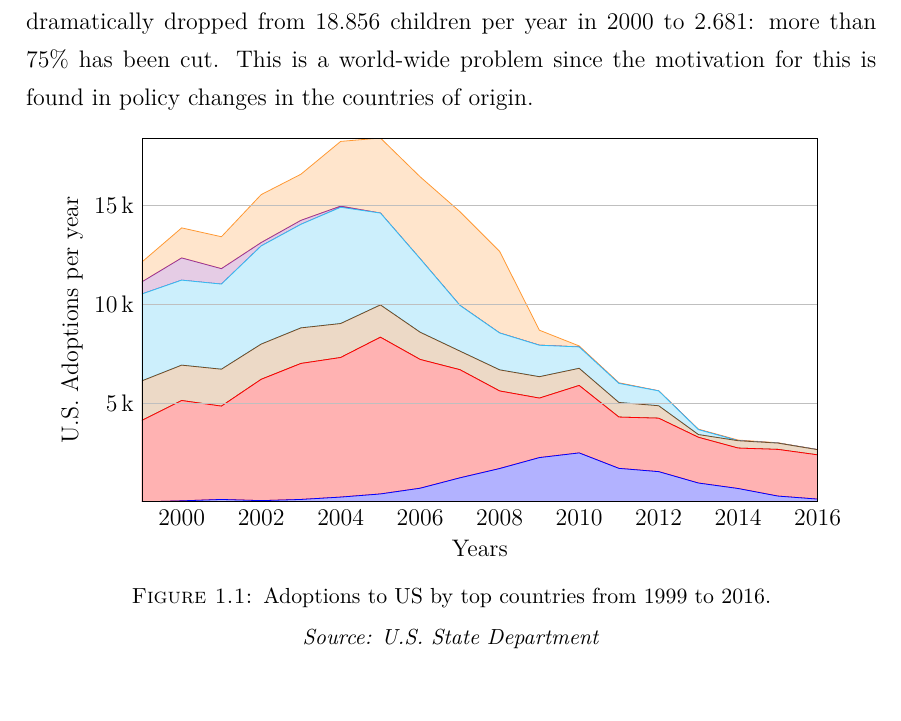
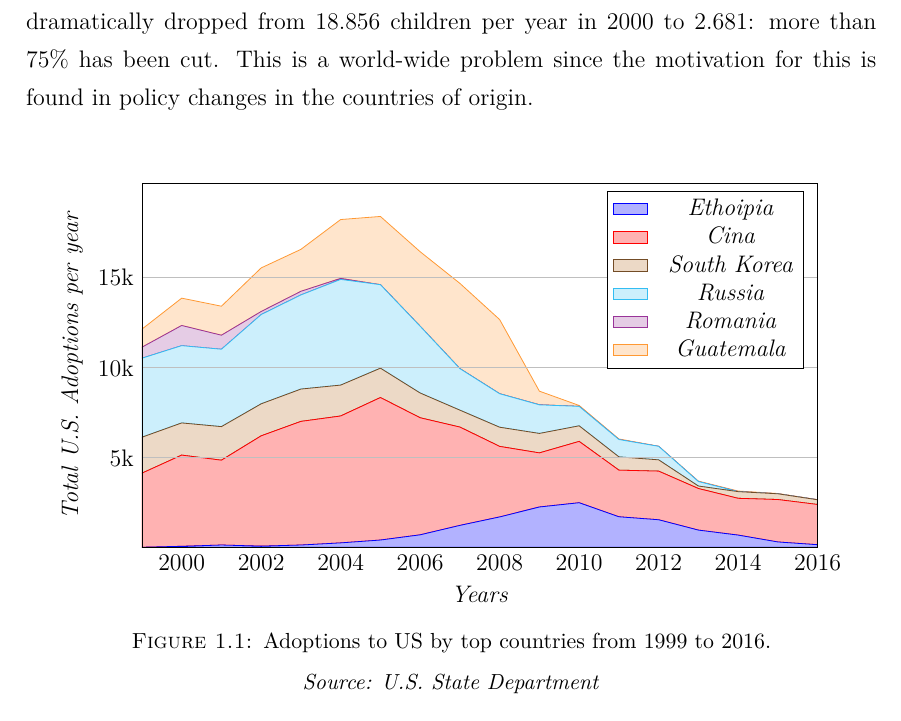
Before and after one commit to MangaUchiha/Tesi, a LaTeX thesis (main.tex, which reads chapters/Introduction.tex): part of page 17 of 49, cut so that both start at the same text. Compiled offline with pdfLaTeX.

Commit message:
Fig 1.1 complete!

```diff
--- a/chapters/Introduction.tex
+++ b/chapters/Introduction.tex
@@ -133,15 +134,15 @@ This is a world-wide problem since the motivation for this is found in policy ch
 		stack plots=y,
 		area style,
 		enlarge x limits=false,
-		enlarge y limits=false,
+		enlarge y limits=upper,
 		width=0.9\textwidth,
 		height=8cm,
-		xlabel = Years,
-         ylabel = U.S. Adoptions per year,
+		xlabel = \textit{Years},
+         ylabel = \textit{Total U.S. Adoptions per year},
          ytick = {5000, 10000, 15000},
          ytick style={draw=none},
          xtick style={draw=none},
-         yticklabel = {\pgfmathparse{\tick/1000} \pgfmathprintnumber{\pgfmathresult}\,k},
+         yticklabel = {\pgfmathparse{\tick/1000}\pgfmathprintnumber{\pgfmathresult}k},
          x tick label style={/pgf/number format/.cd,%
           scaled x ticks = false,
           set thousands separator={},
@@ -150,7 +151,8 @@ This is a world-wide problem since the motivation for this is found in policy ch
           scaled y ticks = false,
           set thousands separator={},
           fixed},
-         ymajorgrids=true]
+         ymajorgrids=true,
+         legend style={column sep=8pt}]
 	\addplot coordinates
 		{(1999,42) (2000,95) (2001	,165) (2002,105) (2003,165)( 2004,284) (2005,442) (2006,731) (2007	,1254)(2008,1723) (2009,2275) (2010,2511) (2011,1732) (2012,1567) (2013,993) (2014,716) (2015,335) (2016,183)}
 		\closedcycle;
@@ -169,6 +171,7 @@ This is a world-wide problem since the motivation for this is found in policy ch
 		\addplot [draw={orange!80!white},fill={orange!20!white}] coordinates
 		{(1999, 1002) (2000, 1516) (2001, 1610) (2002, 2419) (2003, 2328) (2004, 3264) (2005, 3783) (2006, 4135) (2007, 4726) (2008, 4112) (2009, 754) (2010, 50) (2011, 32) (2012, 7) (2013, 23) (2014, 29) (2015, 13) (2016, 2)}
 		\closedcycle;
+		\legend{\textit{Ethoipia},\textit{Cina},\textit{South Korea},\textit{Russia},\textit{Romania},\textit{Guatemala}}
 	\end{axis}
 \end{tikzpicture}
 \caption{Adoptions to US by top countries from 1999 to 2016.}
```
Also changed, not shown: main.pdf, chapters/Introduction.tex (1 more changed lines), 2 other files.
